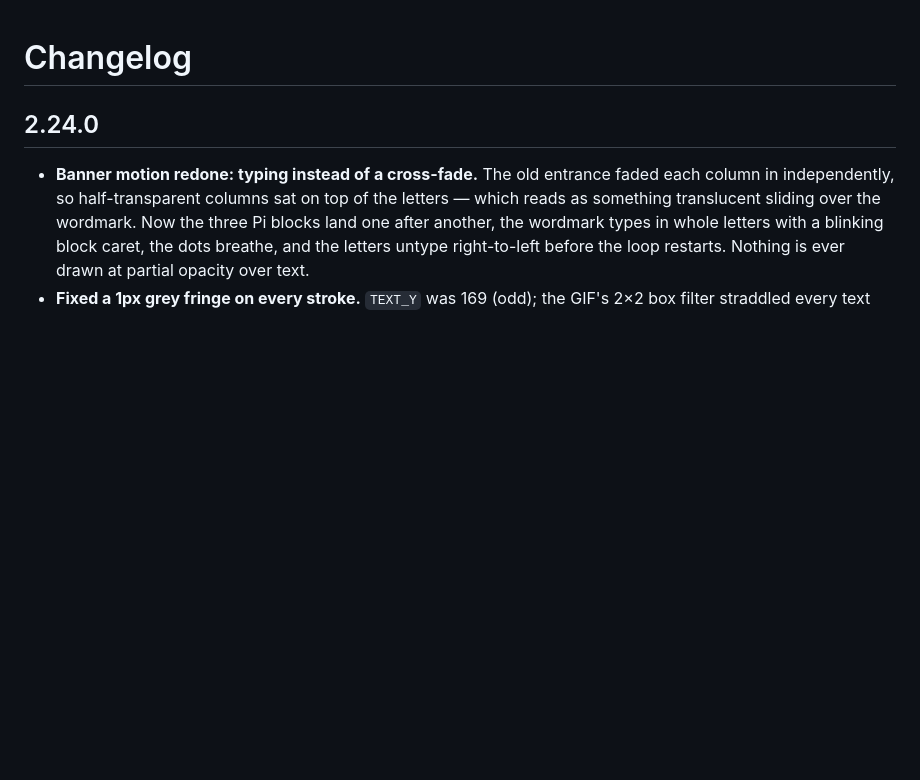
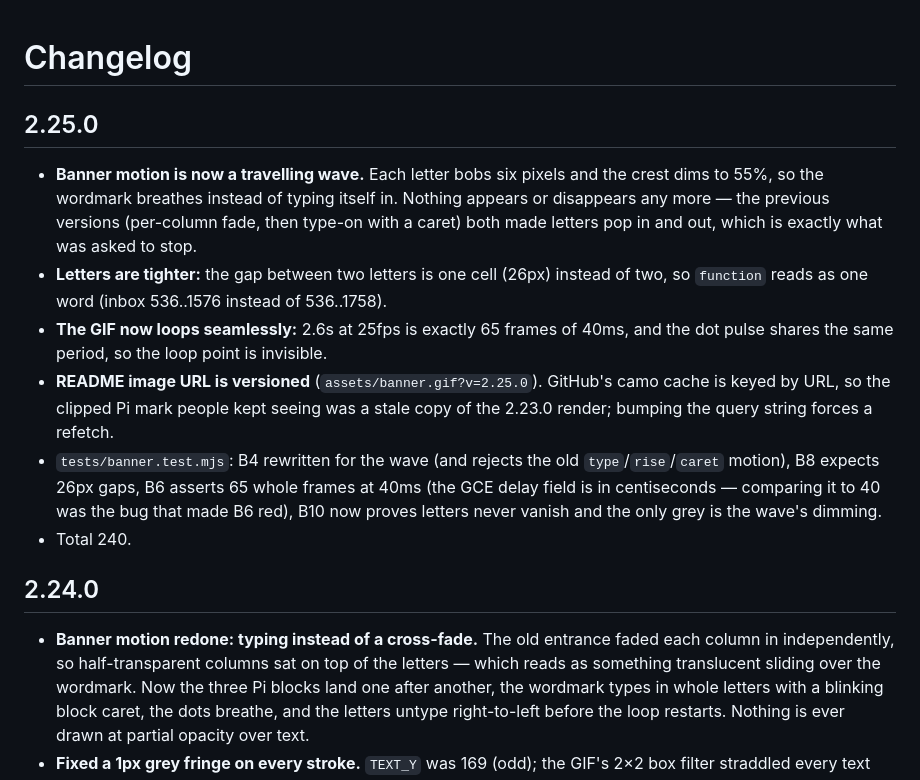
Before and after one commit to ppTeyven/pi-function, a Markdown page: CHANGELOG.md, the part around the change. Rendered like a GitHub page; blank space fills up the shorter version.

```diff
--- a/CHANGELOG.md
+++ b/CHANGELOG.md
@@ -1,4 +1,13 @@
 # Changelog
+
+## 2.25.0
+
+- **Banner motion is now a travelling wave.** Each letter bobs six pixels and the crest dims to 55%, so the wordmark breathes instead of typing itself in. Nothing appears or disappears any more — the previous versions (per-column fade, then type-on with a caret) both made letters pop in and out, which is exactly what was asked to stop.
+- **Letters are tighter:** the gap between two letters is one cell (26px) instead of two, so `function` reads as one word (inbox 536..1576 instead of 536..1758).
+- **The GIF now loops seamlessly:** 2.6s at 25fps is exactly 65 frames of 40ms, and the dot pulse shares the same period, so the loop point is invisible.
+- **README image URL is versioned** (`assets/banner.gif?v=2.25.0`). GitHub's camo cache is keyed by URL, so the clipped Pi mark people kept seeing was a stale copy of the 2.23.0 render; bumping the query string forces a refetch.
+- `tests/banner.test.mjs`: B4 rewritten for the wave (and rejects the old `type`/`rise`/`caret` motion), B8 expects 26px gaps, B6 asserts 65 whole frames at 40ms (the GCE delay field is in centiseconds — comparing it to 40 was the bug that made B6 red), B10 now proves letters never vanish and the only grey is the wave's dimming.
+- Total 240.
 
 ## 2.24.0
 
```
Also changed, not shown: README.md (+5 -3 lines), assets/banner.gif, 7 other files.
